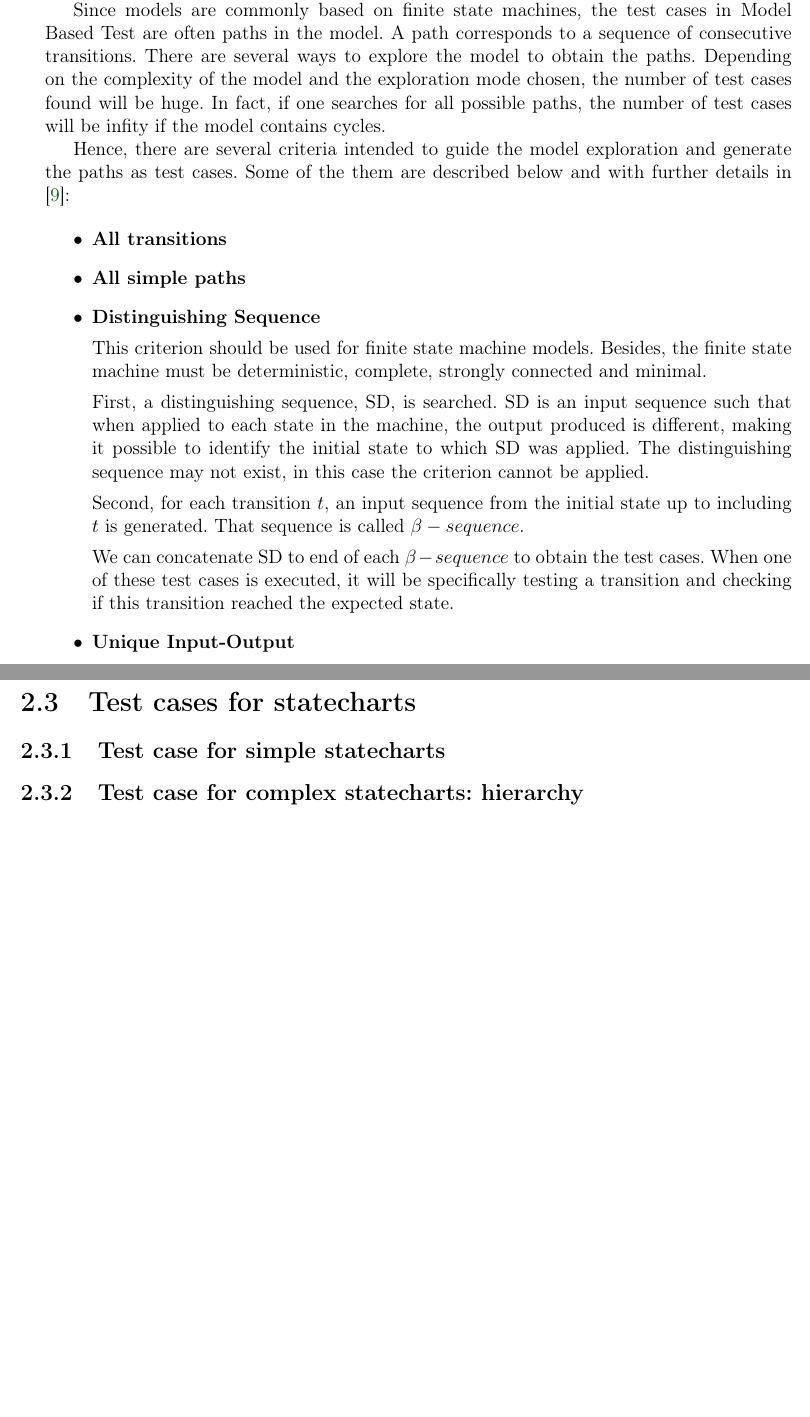
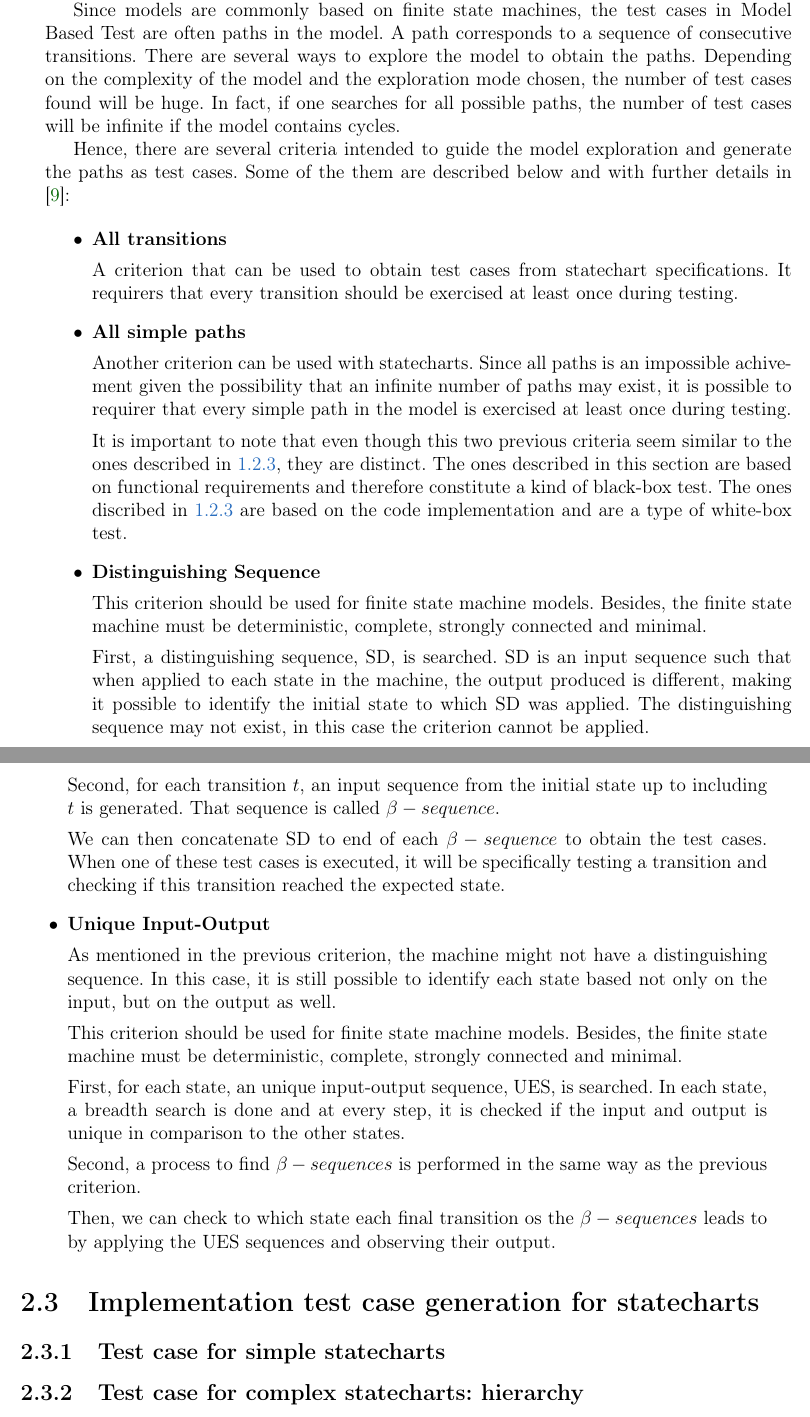
Before and after one commit to rafaelgregorut/ExtractingStateSequences, a LaTeX thesis (ExtractingStateSequences/Material&ArquivosTeste/Monografia/texto/monografia_gregorut.tex, which reads ExtractingStateSequences/Material&ArquivosTeste/Monografia/texto/cap-testgen.tex, ExtractingStateSequences/Material&ArquivosTeste/Monografia/texto/sec-autotestcases.tex): two parts of pages 18 and 19 of 25, joined at a grey line, cut so that both start at the same text, the shorter picture padded with empty space. Compiled offline with pdfLaTeX; the source files are stored in an older character set and shown here as Unicode.

Commit message:
Mais conteudo no capitulo 2

```diff
--- a/ExtractingStateSequences/Material&ArquivosTeste/Monografia/texto/cap-testgen.tex
+++ b/ExtractingStateSequences/Material&ArquivosTeste/Monografia/texto/cap-testgen.tex
@@ -5,36 +5,9 @@ In this section, we will be concerned with test case creation from the functiona
 
 \input sec-testcasedesign
 
-\section{Automatic generation of test cases}
+\input sec-autotestcases
 
-A model, a statechart for instance, can also be used to specify certain scenarios and funcionalities relevant to the software. Considering that such model correct, is readable by a machine and its interpretation is well defined, one can use it to automatically generate functional test cases \cite{Maldonado:07}(@@@@@CITRAR WIKIPEDIA TBM). This technique, in which test cases are automatically derived from a model, is called Model Based Test.
-
-Since models are commonly based on finite state machines, the test cases in Model Based Test are often paths in the model. A path corresponds to a sequence of consecutive transitions. There are several ways to explore the model to obtain the paths. Depending on the complexity of the model and the exploration mode chosen, the number of test cases found will be huge. In fact, if one searches for all possible paths, the number of test cases will be infity if the model contains cycles.
-
-Hence, there are several criteria intended to guide the model exploration and generate the paths as test cases. Some of the them are described below and with further details in \cite{inpe10}:
-
-\begin{itemize}
-
-\item \textbf{All transitions}
-
-\item \textbf{All simple paths}
-
-\item \textbf{Distinguishing Sequence}
-
-This criterion should be used for finite state machine models. Besides, the finite state machine must be deterministic, complete, strongly connected and minimal.
-
-First, a distinguishing sequence, SD, is searched. SD is an input sequence such that when applied to each state in the machine, the output produced is different, making it possible to identify the initial state to which SD was applied. The distinguishing sequence may not exist, in this case the criterion cannot be applied.
-
-Second, for each transition $t$, an input sequence from the initial state up to including $t$ is generated. That sequence is called $\beta-sequence$.
-
-We can concatenate SD to end of each $\beta-sequence$ to obtain the test cases. When one of these test cases is executed, it will be specifically testing a transition and checking if this transition reached the expected state.
-
-\item \textbf{Unique Input-Output}
-
-\end{itemize}
-
-
-\section{Test cases for statecharts}
+\section{Implementation test case generation for statecharts}
 
 \subsection{Test case for simple statecharts}
 
--- /dev/null
+++ b/ExtractingStateSequences/Material&ArquivosTeste/Monografia/texto/sec-autotestcases.tex
@@ -0,0 +6,39 @@
+Since models are commonly based on finite state machines, the test cases in Model Based Test are often paths in the model. A path corresponds to a sequence of consecutive transitions. There are several ways to explore the model to obtain the paths. Depending on the complexity of the model and the exploration mode chosen, the number of test cases found will be huge. In fact, if one searches for all possible paths, the number of test cases will be infinite if the model contains cycles.
+
+Hence, there are several criteria intended to guide the model exploration and generate the paths as test cases. Some of the them are described below and with further details in \cite{inpe10}:
+
+\begin{itemize}
+
+\item \textbf{All transitions}
+
+A criterion that can be used to obtain test cases from statechart specifications. It requirers that every transition should be exercised at least once during testing.
+
+\item \textbf{All simple paths}
+
+Another criterion can be used with statecharts. Since all paths is an impossible achivement given the possibility that an infinite number of paths may exist, it is possible to requirer that every simple path in the model is exercised at least once during testing.
+
+It is important to note that even though this two previous criteria seem similar to the ones described in~\ref{strucTest}, they are distinct. The ones described in this section are based on functional requirements and therefore constitute a kind of black-box test. The ones discribed in~\ref{strucTest} are based on the code implementation and are a type of white-box test.
+
+\item \textbf{Distinguishing Sequence}
+
+This criterion should be used for finite state machine models. Besides, the finite state machine must be deterministic, complete, strongly connected and minimal.
+
+First, a distinguishing sequence, SD, is searched. SD is an input sequence such that when applied to each state in the machine, the output produced is different, making it possible to identify the initial state to which SD was applied. The distinguishing sequence may not exist, in this case the criterion cannot be applied.
+
+Second, for each transition $t$, an input sequence from the initial state up to including $t$ is generated. That sequence is called $\beta-sequence$.
+
+We can then concatenate SD to end of each $\beta-sequence$ to obtain the test cases. When one of these test cases is executed, it will be specifically testing a transition and checking if this transition reached the expected state.
+
+\item \textbf{Unique Input-Output}
+
+As mentioned in the previous criterion, the machine might not have a distinguishing sequence. In this case, it is still possible to identify each state based not only on the input, but on the output as well.
+
+This criterion should be used for finite state machine models. Besides, the finite state machine must be deterministic, complete, strongly connected and minimal.
+
+First, for each state, an unique input-output sequence, UES, is searched. In each state, a breadth search is done and at every step, it is checked if the input and output is unique in comparison to the other states.
+
+Second, a process to find $\beta-sequences$ is performed in the same way as the previous criterion.
+
+Then, we can check to which state each final transition os the $\beta-sequences$ leads to by applying the UES sequences and observing their output.
+
+\end{itemize}
```
Also changed, not shown: ExtractingStateSequences/Material&ArquivosTeste/Monografia/texto/sec-testes-criterios.tex (+1 -0 lines), ExtractingStateSequences/Material&ArquivosTeste/Monografia/texto/monografia_gregorut.pdf, ExtractingStateSequences/Material&ArquivosTeste/Monografia/texto/sec-autotestcases.tex (5 more changed lines), 4 other files.
